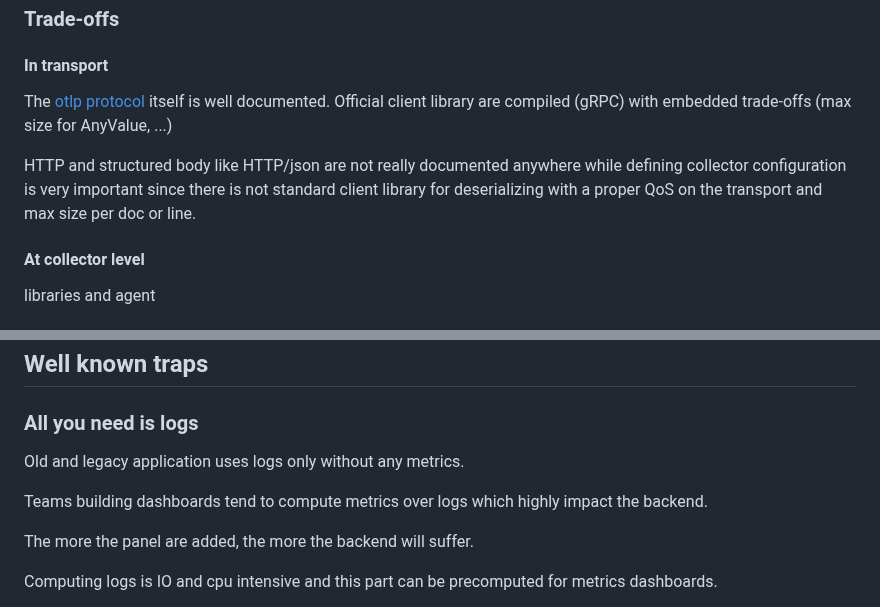
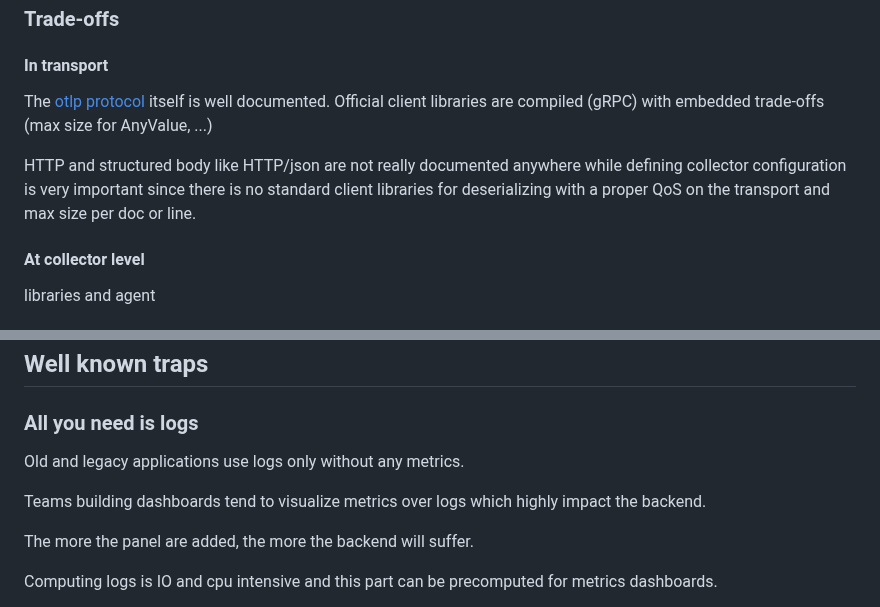
Before and after one commit to o11y-weekly/o11y-weekly.github.io, a Markdown page: 2023-10-XX_What_is_not_an_observability_solution/What_is_not_an_o11y_solution.md, 2 parts joined by grey strips. Rendered like a GitHub page.

```diff
--- a/2023-10-XX_What_is_not_an_observability_solution/What_is_not_an_o11y_solution.md
+++ b/2023-10-XX_What_is_not_an_observability_solution/What_is_not_an_o11y_solution.md
@@ -21,9 +21,9 @@ Putting QoS and trade-offs in the collector (ie: OTLP protocol, agents [vector m
 ### Trade-offs
 
 #### In transport
-The [otlp protocol](https://github.com/open-telemetry/opentelemetry-proto/tree/main/opentelemetry/proto) itself is well documented. Official client library are compiled (gRPC) with embedded trade-offs (max size for AnyValue, ...)
+The [otlp protocol](https://github.com/open-telemetry/opentelemetry-proto/tree/main/opentelemetry/proto) itself is well documented. Official client libraries are compiled (gRPC) with embedded trade-offs (max size for AnyValue, ...)
 
-HTTP and structured body like HTTP/json are not really documented anywhere while defining collector configuration is very important since there is not standard client library for deserializing with a proper QoS on the transport and max size per doc or line.
+HTTP and structured body like HTTP/json are not really documented anywhere while defining collector configuration is very important since there is no standard client libraries for deserializing with a proper QoS on the transport and max size per doc or line.
 
 #### At collector level
 libraries and agent
@@ -37,9 +37,9 @@ https://en.wikipedia.org/wiki/Quality_of_service
 ## Well known traps
 
 ### All you need is logs
-Old and legacy application uses logs only without any metrics.
+Old and legacy applications use logs only without any metrics.
 
-Teams building dashboards tend to compute metrics over logs which highly impact the backend.
+Teams building dashboards tend to visualize metrics over logs which highly impact the backend.
 
 The more the panel are added, the more the backend will suffer.
 
```
